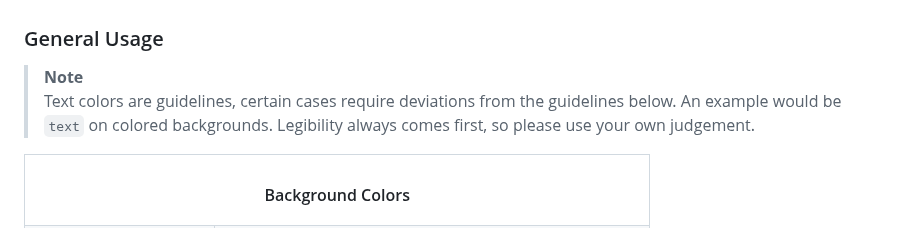
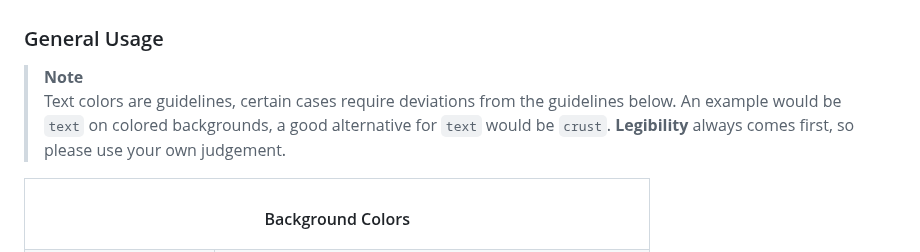
Before and after one commit to catppuccin/catppuccin, a Markdown page: docs/style-guide.md, the part around the change. Rendered like a GitHub page.

Commit message:
docs: add to note about text on coloured backgrounds

```diff
--- a/docs/style-guide.md
+++ b/docs/style-guide.md
@@ -9,8 +9,8 @@
 
 > **Note** <br>
 > Text colors are guidelines, certain cases require deviations
-> from the guidelines below. An example would be `text` on colored backgrounds.
-> Legibility always comes first, so please use your own judgement.
+> from the guidelines below. An example would be `text` on colored backgrounds, a good alternative for `text` would be `crust`.
+> **Legibility** always comes first, so please use your own judgement.
 
 <table>
   <tr>
```
